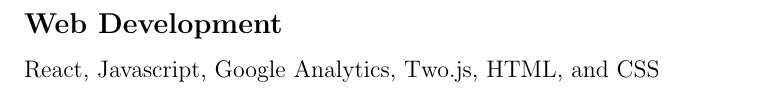
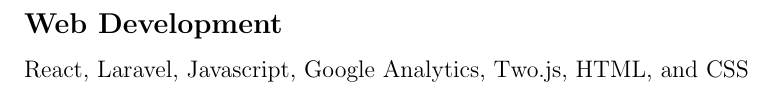
Before and after one commit to KevinPal/Resume-1, a LaTeX document (techskills/webdev.tex): part of the page, cut so that both start at the same text. Compiled offline with pdfLaTeX.

Commit message:
Added laravel to webdev

```diff
--- a/techskills/webdev.tex
+++ b/techskills/webdev.tex
@@ -1,6 +1,6 @@
 \documentclass[../Resume.tex]{subfiles}
 \begin{document}
     \subsection{Web Development}
-    React, Javascript, Google Analytics, Two.js, HTML, and CSS
+    React, Laravel, Javascript, Google Analytics, Two.js, HTML, and CSS
     \vspace*{-4mm}
 \end{document}
```
Also changed, not shown: Resume.jpg, Resume.pdf, techskills/webdev.pdf.
